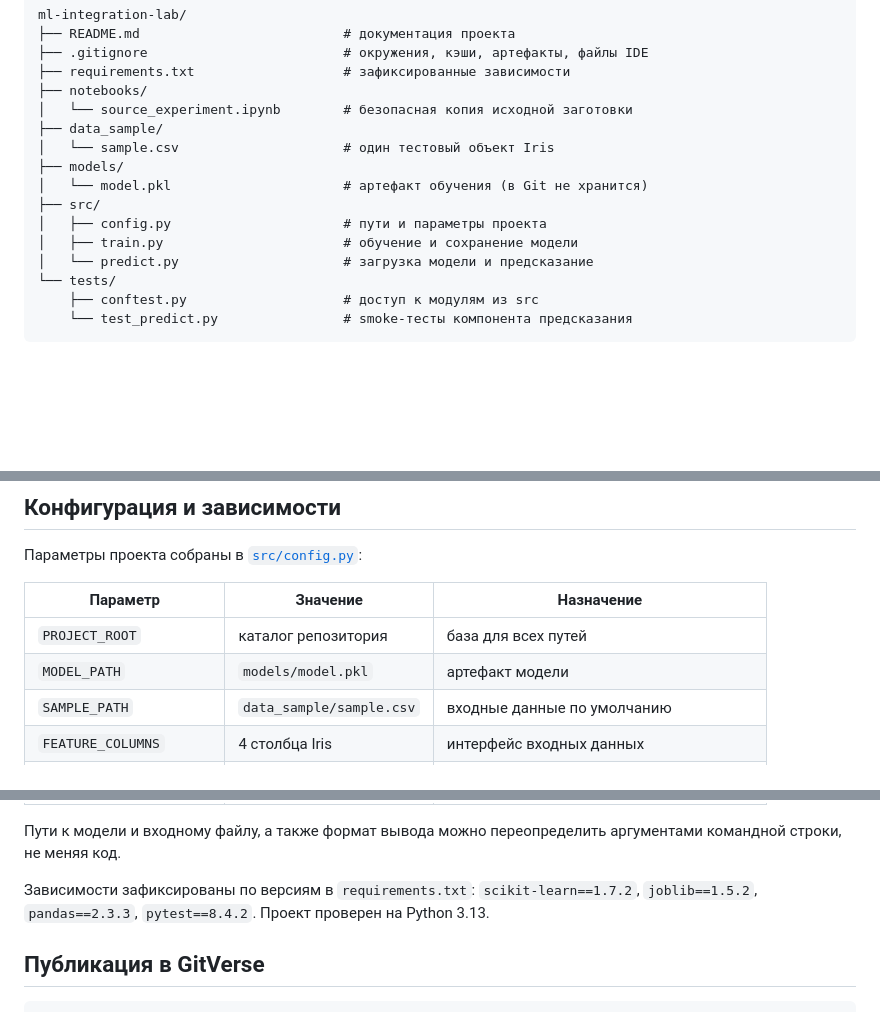
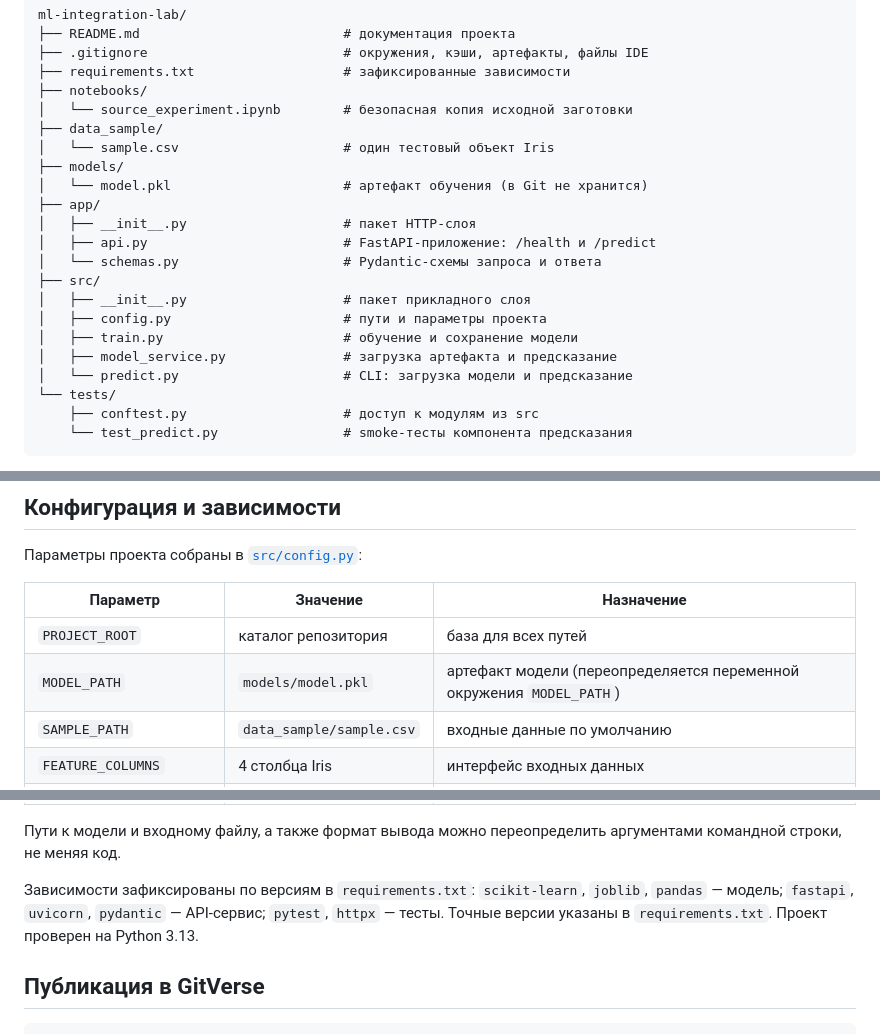
Before and after one commit to AloxaGG/ml-integration-lab, a Markdown page: README.md, 3 parts joined by grey strips. Drawn GitHub-style; blank space fills up the shorter version.

```diff
--- a/README.md
+++ b/README.md
@@ -53,10 +53,16 @@ ml-integration-lab/
 │   └── sample.csv                     # один тестовый объект Iris
 ├── models/
 │   └── model.pkl                      # артефакт обучения (в Git не хранится)
+├── app/
+│   ├── __init__.py                    # пакет HTTP-слоя
+│   ├── api.py                         # FastAPI-приложение: /health и /predict
+│   └── schemas.py                     # Pydantic-схемы запроса и ответа
 ├── src/
+│   ├── __init__.py                    # пакет прикладного слоя
 │   ├── config.py                      # пути и параметры проекта
 │   ├── train.py                       # обучение и сохранение модели
-│   └── predict.py                     # загрузка модели и предсказание
+│   ├── model_service.py               # загрузка артефакта и предсказание
+│   └── predict.py                     # CLI: загрузка модели и предсказание
 └── tests/
     ├── conftest.py                    # доступ к модулям из src
     └── test_predict.py                # smoke-тесты компонента предсказания
@@ -206,7 +287,7 @@ pytest
 | Параметр | Значение | Назначение |
 | --- | --- | --- |
 | `PROJECT_ROOT` | каталог репозитория | база для всех путей |
-| `MODEL_PATH` | `models/model.pkl` | артефакт модели |
+| `MODEL_PATH` | `models/model.pkl` | артефакт модели (переопределяется переменной окружения `MODEL_PATH`) |
 | `SAMPLE_PATH` | `data_sample/sample.csv` | входные данные по умолчанию |
 | `FEATURE_COLUMNS` | 4 столбца Iris | интерфейс входных данных |
 | `OUTPUT_FORMATS` | `("text", "json")` | допустимые форматы вывода `predict.py` |
@@ -219,7 +300,9 @@ pytest
 аргументами командной строки, не меняя код.
 
 Зависимости зафиксированы по версиям в `requirements.txt`:
-`scikit-learn==1.7.2`, `joblib==1.5.2`, `pandas==2.3.3`, `pytest==8.4.2`.
+`scikit-learn`, `joblib`, `pandas` — модель; `fastapi`, `uvicorn`, `pydantic` —
+API-сервис; `pytest`, `httpx` — тесты. Точные версии указаны в
+`requirements.txt`.
 Проект проверен на Python 3.13.
 
 ## Публикация в GitVerse
```
Also changed, not shown: other parts of README.md (+75 -0 lines).
